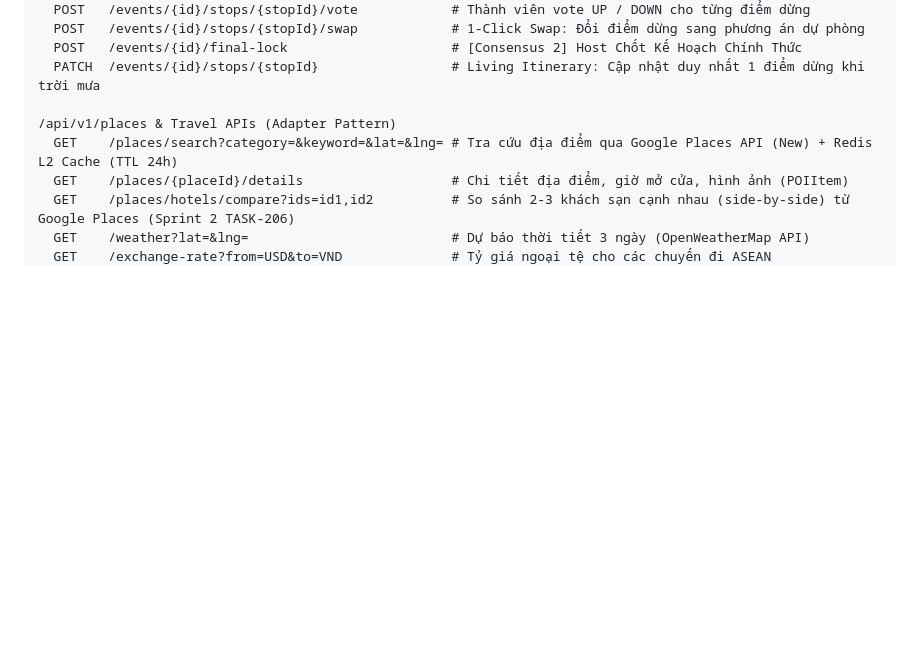
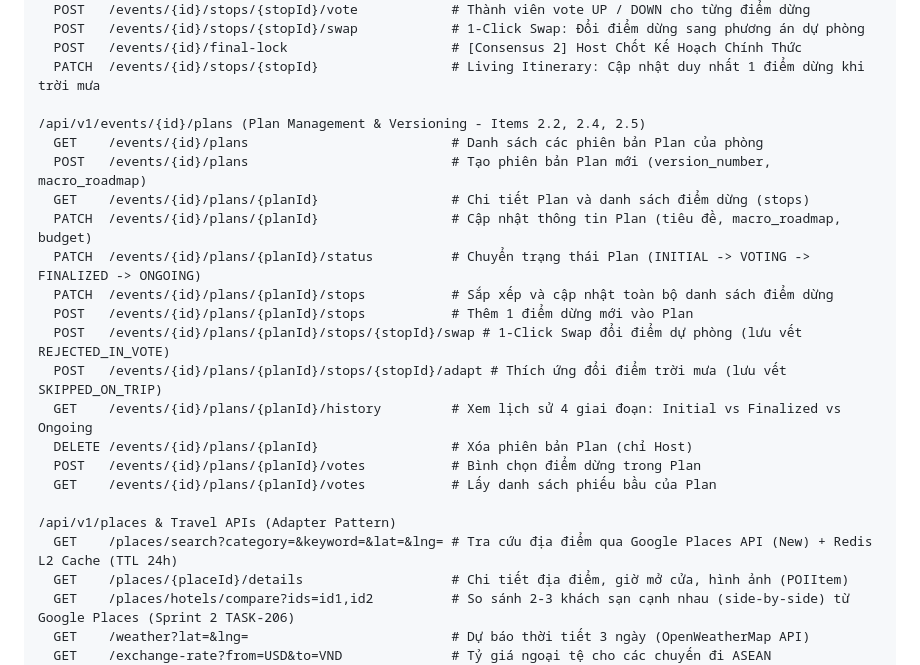
Before and after one commit to b4ck12/Group_Project, a Markdown page: docs/02-standards/api-design-guide.md, the part around one of its changes. GitHub-like rendering; blank space fills up the shorter version.

```diff
--- a/docs/02-standards/api-design-guide.md
+++ b/docs/02-standards/api-design-guide.md
@@ -71,6 +71,21 @@
   POST   /events/{id}/stops/{stopId}/swap            # 1-Click Swap: Đổi điểm dừng sang phương án dự phòng
   POST   /events/{id}/final-lock                     # [Consensus 2] Host Chốt Kế Hoạch Chính Thức
   PATCH  /events/{id}/stops/{stopId}                 # Living Itinerary: Cập nhật duy nhất 1 điểm dừng khi trời mưa
+
+/api/v1/events/{id}/plans (Plan Management & Versioning - Items 2.2, 2.4, 2.5)
+  GET    /events/{id}/plans                          # Danh sách các phiên bản Plan của phòng
+  POST   /events/{id}/plans                          # Tạo phiên bản Plan mới (version_number, macro_roadmap)
+  GET    /events/{id}/plans/{planId}                 # Chi tiết Plan và danh sách điểm dừng (stops)
+  PATCH  /events/{id}/plans/{planId}                 # Cập nhật thông tin Plan (tiêu đề, macro_roadmap, budget)
+  PATCH  /events/{id}/plans/{planId}/status          # Chuyển trạng thái Plan (INITIAL -> VOTING -> FINALIZED -> ONGOING)
+  PATCH  /events/{id}/plans/{planId}/stops           # Sắp xếp và cập nhật toàn bộ danh sách điểm dừng
+  POST   /events/{id}/plans/{planId}/stops           # Thêm 1 điểm dừng mới vào Plan
+  POST   /events/{id}/plans/{planId}/stops/{stopId}/swap # 1-Click Swap đổi điểm dự phòng (lưu vết REJECTED_IN_VOTE)
+  POST   /events/{id}/plans/{planId}/stops/{stopId}/adapt # Thích ứng đổi điểm trời mưa (lưu vết SKIPPED_ON_TRIP)
+  GET    /events/{id}/plans/{planId}/history         # Xem lịch sử 4 giai đoạn: Initial vs Finalized vs Ongoing
+  DELETE /events/{id}/plans/{planId}                 # Xóa phiên bản Plan (chỉ Host)
+  POST   /events/{id}/plans/{planId}/votes           # Bình chọn điểm dừng trong Plan
+  GET    /events/{id}/plans/{planId}/votes           # Lấy danh sách phiếu bầu của Plan
 
 /api/v1/places & Travel APIs (Adapter Pattern)
   GET    /places/search?category=&keyword=&lat=&lng= # Tra cứu địa điểm qua Google Places API (New) + Redis L2 Cache (TTL 24h)
```
Also changed, not shown: other parts of docs/02-standards/api-design-guide.md (+45 -0 lines), docs/00-overview/tech-stack.md (+4 -3 lines).
